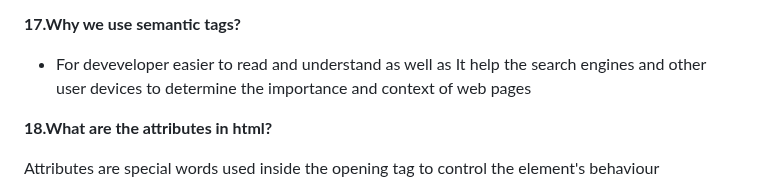
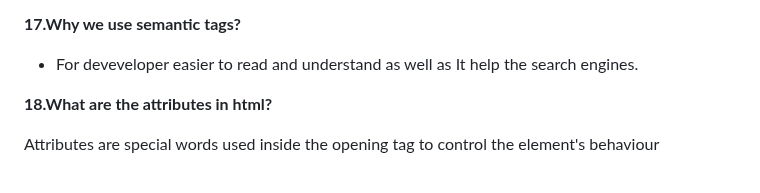
Before and after one commit to Nandakishore695/HTML-CSS-Javascript, a Markdown page: README.md, the part around the change. GitHub-like rendering.

```diff
--- a/README.md
+++ b/README.md
@@ -124,7 +124,7 @@ Some new tags in HTML5 include:
 - audio
 
 **17.Why we use semantic tags?**
-- For deveveloper easier to read and understand as well as It help the search engines and other user devices to determine the importance and context of web pages
+- For deveveloper easier to read and understand as well as It help the search engines.
 
 **18.What are the attributes in html?**
 
```
